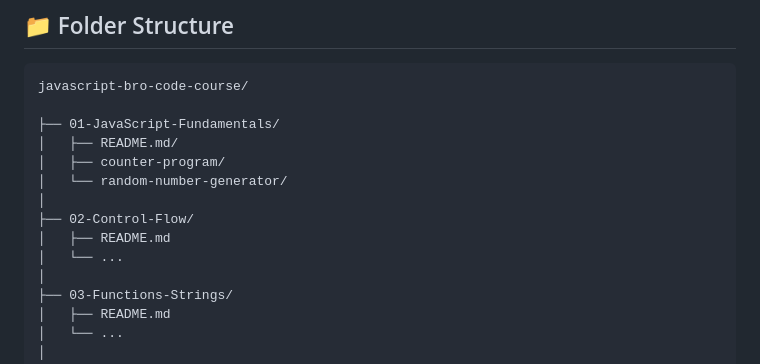
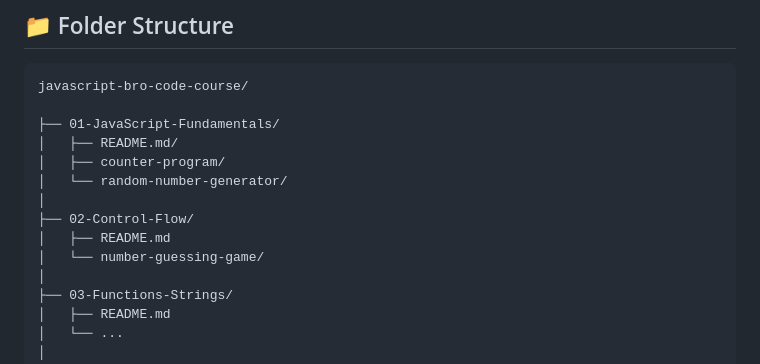
Before and after one commit to Rosierly/learn-javascript-es6, a Markdown page: javascript-bro-code-course/README.md, the part around the change. Drawn GitHub-style.

Commit message:
docs: update README folder structure with 02-Control Flow project path

```diff
--- a/javascript-bro-code-course/README.md
+++ b/javascript-bro-code-course/README.md
@@ -152,7 +152,7 @@ javascript-bro-code-course/
 │
 ├── 02-Control-Flow/
 │   ├── README.md
-│   └── ...
+│   └── number-guessing-game/
 │
 ├── 03-Functions-Strings/
 │   ├── README.md
```
